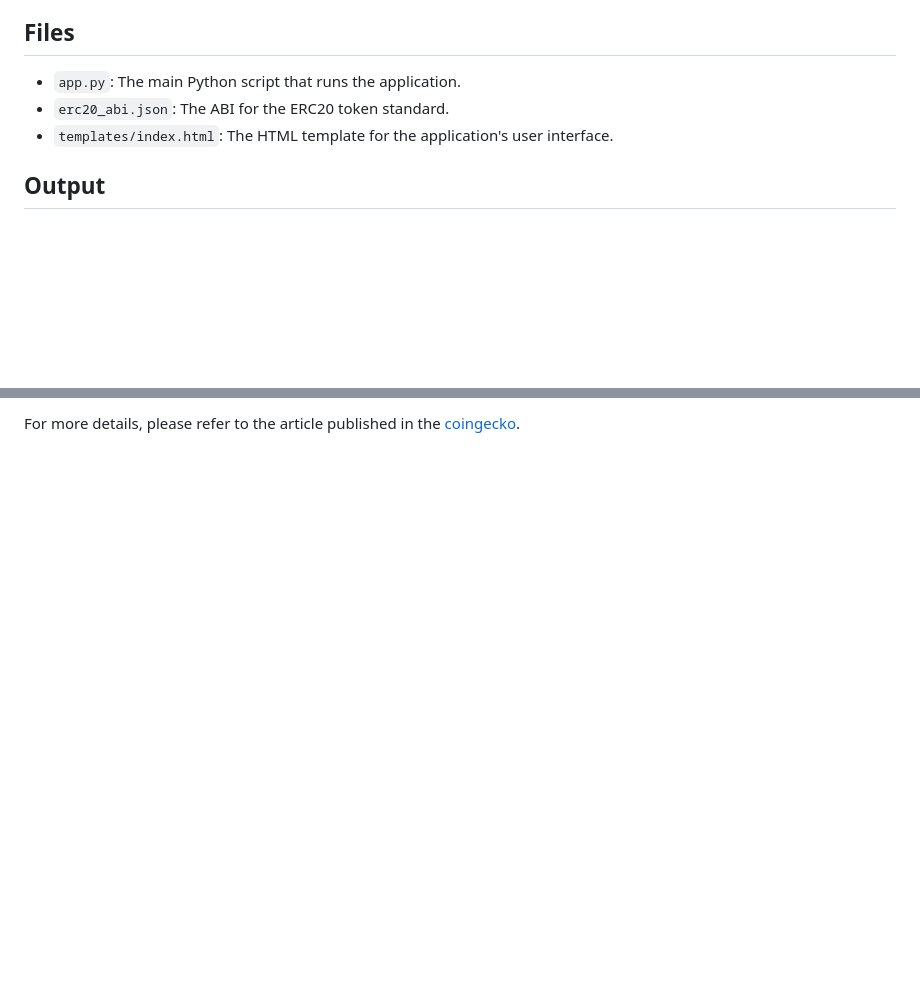
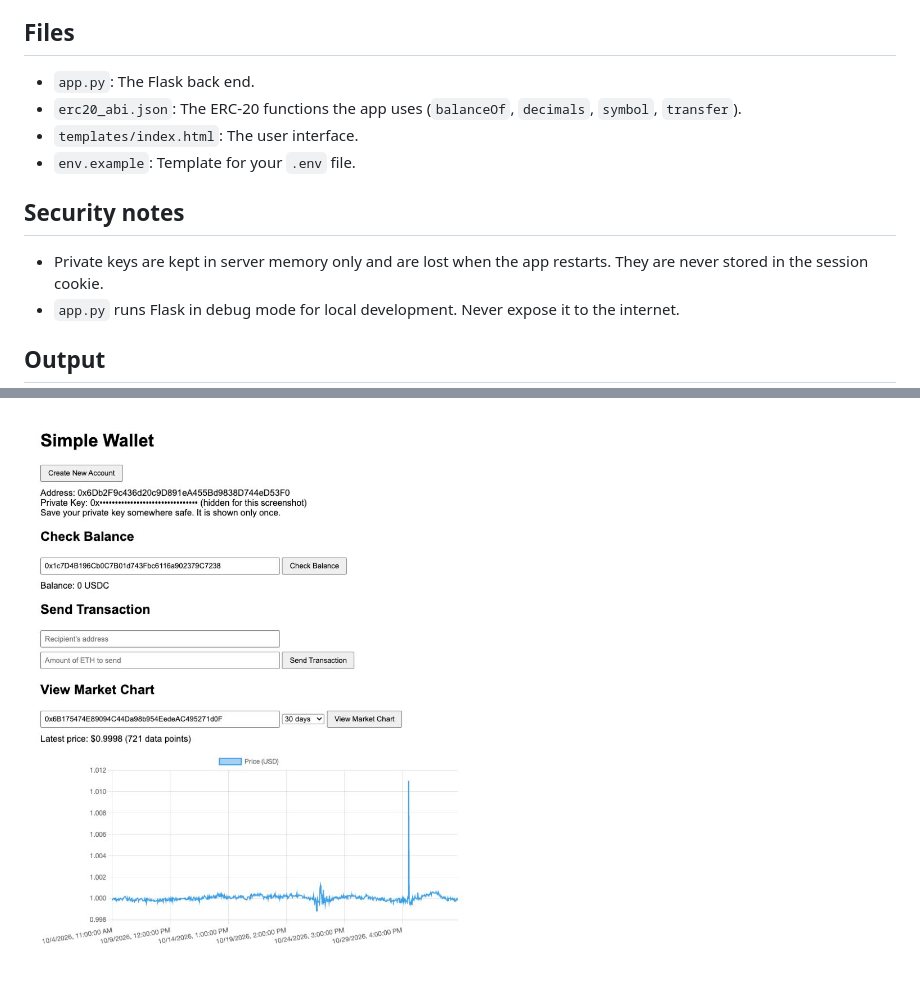
Before and after one commit to cg-growth/content, a Markdown page: build-crypto-wallet-python/README.md, 2 parts joined by grey strips. Rendered like a GitHub page; pictures changed too: build-crypto-wallet-python/output.jpg (added); blank space fills up the shorter version.

```diff
--- a/build-crypto-wallet-python/README.md
+++ b/build-crypto-wallet-python/README.md
@@ -36,7 +71,14 @@ python app.py
 
 ## Files
 
-- `app.py`: The main Python script that runs the application.
-- `erc20_abi.json`: The ABI for the ERC20 token standard.
-- `templates/index.html`: The HTML template for the application's user interface.
+- `app.py`: The Flask back end.
+- `erc20_abi.json`: The ERC-20 functions the app uses (`balanceOf`, `decimals`, `symbol`, `transfer`).
+- `templates/index.html`: The user interface.
+- `env.example`: Template for your `.env` file.
+
+## Security notes
+
+- Private keys are kept in server memory only and are lost when the app restarts. They are never stored in the session cookie.
+- `app.py` runs Flask in debug mode for local development. Never expose it to the internet.
+
 ## Output
@@ -44,2 +85,2 @@ python app.py
 
-For more details, please refer to the article published in the [coingecko](https://www.coingecko.com/learn/build-crypto-wallet-python).
+![Simple Wallet app showing a new account, a USDC balance on Sepolia and a 30-day DAI price chart from CoinGecko API](output.jpg)
```
Also changed, not shown: other parts of build-crypto-wallet-python/README.md (+51 -17 lines), 6 other files.
